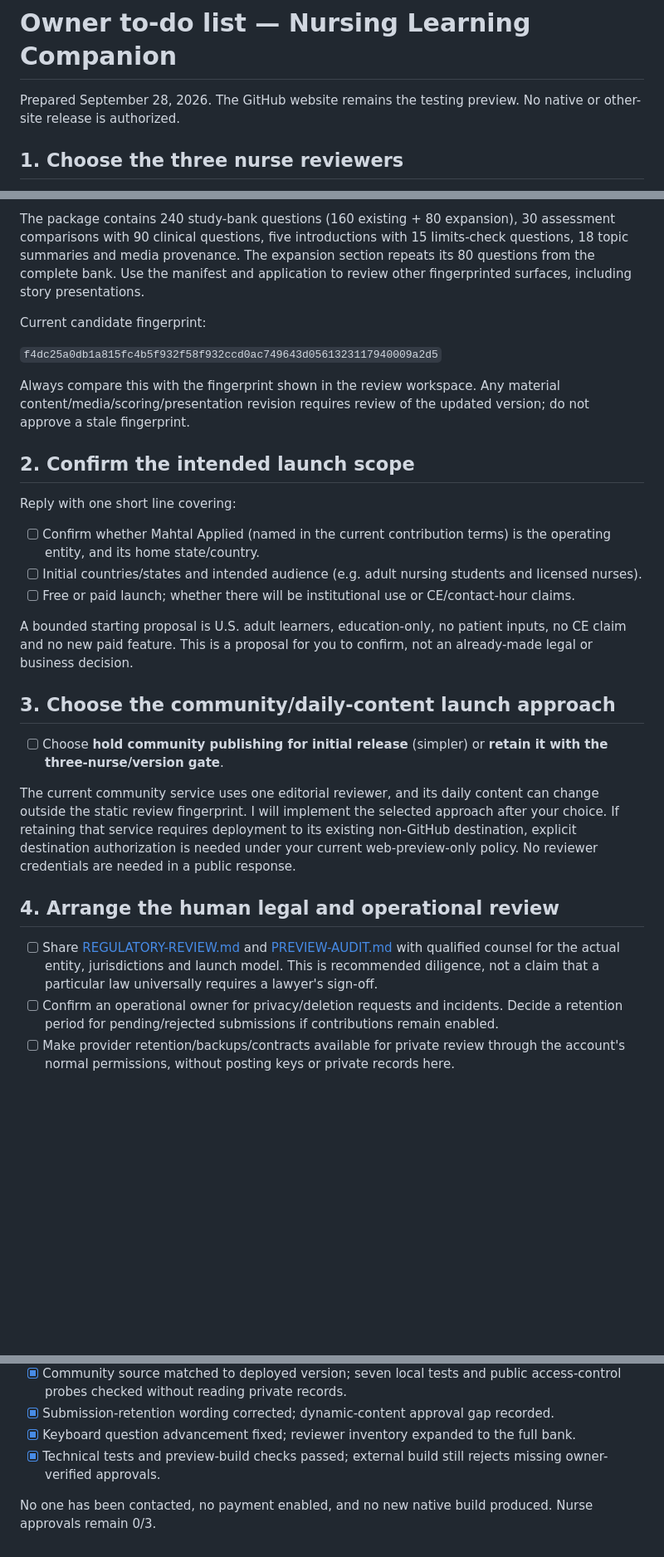
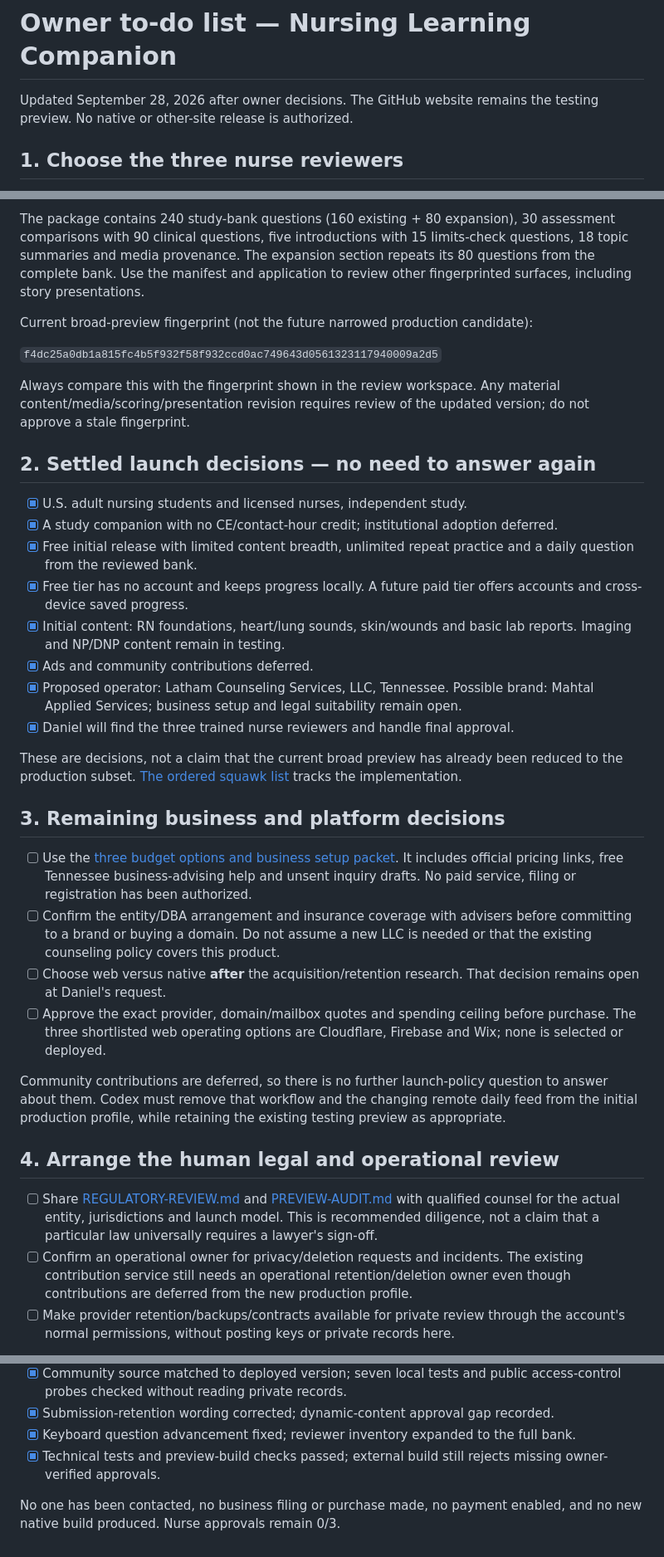
Before and after one commit to drlatham18/dnp-quiz, a Markdown page: release/OWNER-TODO.md, 3 parts joined by grey strips. Shown at 83% size. GitHub-like rendering; blank space fills up the shorter version.

Commit message:
Record launch decisions and ordered business and production plan

```diff
--- a/release/OWNER-TODO.md
+++ b/release/OWNER-TODO.md
@@ -1,6 +1,6 @@
 # Owner to-do list — Nursing Learning Companion
 
-Prepared September 28, 2026. The GitHub website remains the testing preview. No native or other-site release is authorized.
+Updated September 28, 2026 after owner decisions. The GitHub website remains the testing preview. No native or other-site release is authorized.
 
 ## 1. Choose the three nurse reviewers
 
@@ -11,32 +11,38 @@ Prepared September 28, 2026. The GitHub website remains the testing preview. No
 
 The package contains 240 study-bank questions (160 existing + 80 expansion), 30 assessment comparisons with 90 clinical questions, five introductions with 15 limits-check questions, 18 topic summaries and media provenance. The expansion section repeats its 80 questions from the complete bank. Use the manifest and application to review other fingerprinted surfaces, including story presentations.
 
-Current candidate fingerprint:
+Current broad-preview fingerprint (not the future narrowed production candidate):
 
 `f4dc25a0db1a815fc4b5f932f58f932ccd0ac749643d0561323117940009a2d5`
 
 Always compare this with the fingerprint shown in the review workspace. Any material content/media/scoring/presentation revision requires review of the updated version; do not approve a stale fingerprint.
 
-## 2. Confirm the intended launch scope
+## 2. Settled launch decisions — no need to answer again
 
-Reply with one short line covering:
+- [x] U.S. adult nursing students and licensed nurses, independent study.
+- [x] A study companion with no CE/contact-hour credit; institutional adoption deferred.
+- [x] Free initial release with limited content breadth, unlimited repeat practice and a daily question from the reviewed bank.
+- [x] Free tier has no account and keeps progress locally. A future paid tier offers accounts and cross-device saved progress.
+- [x] Initial content: RN foundations, heart/lung sounds, skin/wounds and basic lab reports. Imaging and NP/DNP content remain in testing.
+- [x] Ads and community contributions deferred.
+- [x] Proposed operator: Latham Counseling Services, LLC, Tennessee. Possible brand: Mahtal Applied Services; business setup and legal suitability remain open.
+- [x] Daniel will find the three trained nurse reviewers and handle final approval.
 
-- [ ] Confirm whether Mahtal Applied (named in the current contribution terms) is the operating entity, and its home state/country.
-- [ ] Initial countries/states and intended audience (e.g. adult nursing students and licensed nurses).
-- [ ] Free or paid launch; whether there will be institutional use or CE/contact-hour claims.
+These are decisions, not a claim that the current broad preview has already been reduced to the production subset. [The ordered squawk list](PRODUCTION-SQUAWK-LIST.md) tracks the implementation.
 
-A bounded starting proposal is U.S. adult learners, education-only, no patient inputs, no CE claim and no new paid feature. This is a proposal for you to confirm, not an already-made legal or business decision.
+## 3. Remaining business and platform decisions
 
-## 3. Choose the community/daily-content launch approach
+- [ ] Use the [three budget options and business setup packet](BUDGET-AND-BUSINESS.md). It includes official pricing links, free Tennessee business-advising help and unsent inquiry drafts. No paid service, filing or registration has been authorized.
+- [ ] Confirm the entity/DBA arrangement and insurance coverage with advisers before committing to a brand or buying a domain. Do not assume a new LLC is needed or that the existing counseling policy covers this product.
+- [ ] Choose web versus native **after** the acquisition/retention research. That decision remains open at Daniel's request.
+- [ ] Approve the exact provider, domain/mailbox quotes and spending ceiling before purchase. The three shortlisted web operating options are Cloudflare, Firebase and Wix; none is selected or deployed.
 
-- [ ] Choose **hold community publishing for initial release** (simpler) or **retain it with the three-nurse/version gate**.
-
-The current community service uses one editorial reviewer, and its daily content can change outside the static review fingerprint. I will implement the selected approach after your choice. If retaining that service requires deployment to its existing non-GitHub destination, explicit destination authorization is needed under your current web-preview-only policy. No reviewer credentials are needed in a public response.
+Community contributions are deferred, so there is no further launch-policy question to answer about them. Codex must remove that workflow and the changing remote daily feed from the initial production profile, while retaining the existing testing preview as appropriate.
 
 ## 4. Arrange the human legal and operational review
 
 - [ ] Share [REGULATORY-REVIEW.md](REGULATORY-REVIEW.md) and [PREVIEW-AUDIT.md](PREVIEW-AUDIT.md) with qualified counsel for the actual entity, jurisdictions and launch model. This is recommended diligence, not a claim that a particular law universally requires a lawyer's sign-off.
-- [ ] Confirm an operational owner for privacy/deletion requests and incidents. Decide a retention period for pending/rejected submissions if contributions remain enabled.
+- [ ] Confirm an operational owner for privacy/deletion requests and incidents. The existing contribution service still needs an operational retention/deletion owner even though contributions are deferred from the new production profile.
 - [ ] Make provider retention/backups/contracts available for private review through the account's normal permissions, without posting keys or private records here.
 
 I can make resulting technical and wording corrections. I cannot supply a legal opinion, invent reviewer qualifications, or certify provider operations from application code alone.
@@ -57,4 +63,4 @@ I can make resulting technical and wording corrections. I cannot supply a legal
 - [x] Keyboard question advancement fixed; reviewer inventory expanded to the full bank.
 - [x] Technical tests and preview-build checks passed; external build still rejects missing owner-verified approvals.
 
-No one has been contacted, no payment enabled, and no new native build produced. Nurse approvals remain 0/3.
+No one has been contacted, no business filing or purchase made, no payment enabled, and no new native build produced. Nurse approvals remain 0/3.
```
Also changed, not shown: release/BUDGET-AND-BUSINESS.md (added, +51 -0 lines), release/PRODUCTION-SQUAWK-LIST.md (added, +55 -0 lines).
